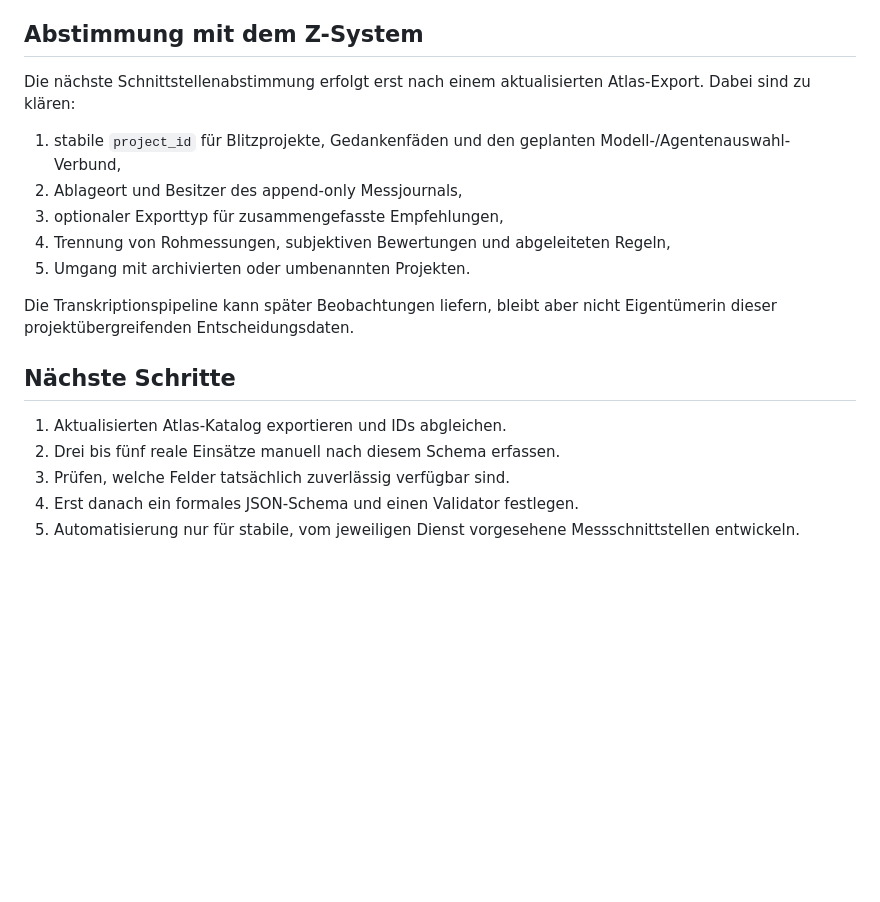
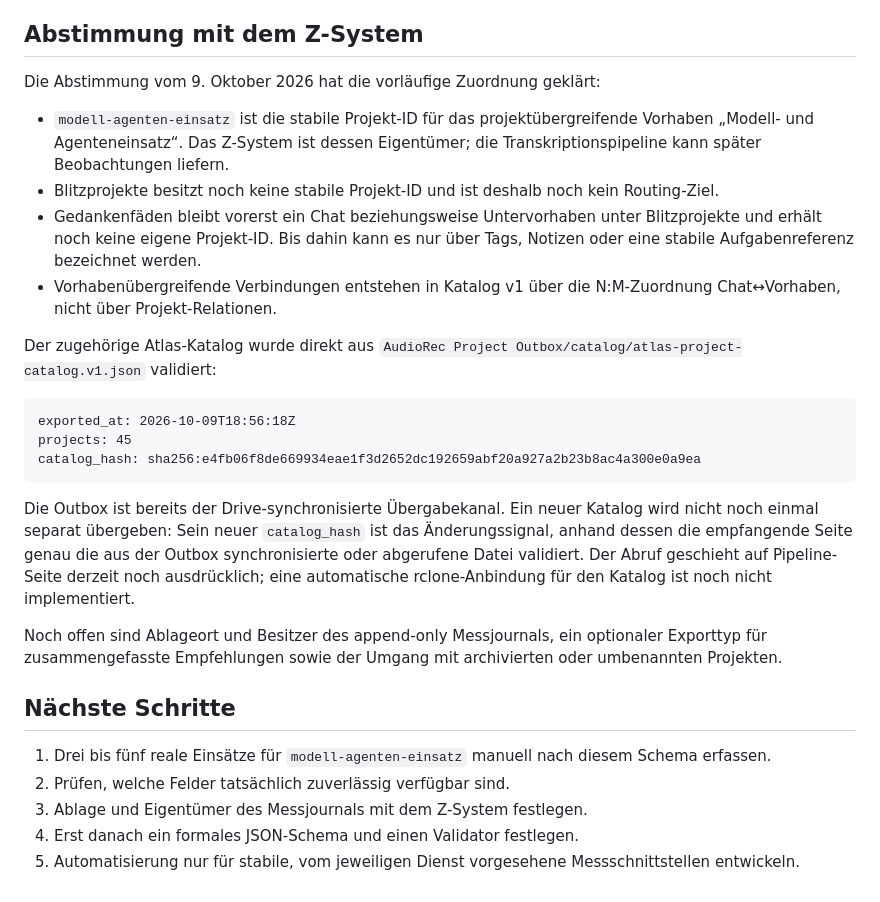
Before and after one commit to ddumdi11/transkription-prototyp, a Markdown page: docs/MODELL_AGENTEN_AUSWAHL_MESSSCHEMA.md, the part around the change. Drawn GitHub-style; blank space fills up the shorter version.

Commit message:
Document verified catalog handoff

````diff
--- a/docs/MODELL_AGENTEN_AUSWAHL_MESSSCHEMA.md
+++ b/docs/MODELL_AGENTEN_AUSWAHL_MESSSCHEMA.md
@@ -255,24 +255,46 @@ bis sie zuverlässig aus der jeweiligen Anwendung abgelesen wurden.
 
 ## Abstimmung mit dem Z-System
 
-Die nächste Schnittstellenabstimmung erfolgt erst nach einem aktualisierten
-Atlas-Export. Dabei sind zu klären:
+Die Abstimmung vom 9. Oktober 2026 hat die vorläufige Zuordnung geklärt:
 
-1. stabile `project_id` für Blitzprojekte, Gedankenfäden und den geplanten
-   Modell-/Agentenauswahl-Verbund,
-2. Ablageort und Besitzer des append-only Messjournals,
-3. optionaler Exporttyp für zusammengefasste Empfehlungen,
-4. Trennung von Rohmessungen, subjektiven Bewertungen und abgeleiteten Regeln,
-5. Umgang mit archivierten oder umbenannten Projekten.
+- `modell-agenten-einsatz` ist die stabile Projekt-ID für das
+  projektübergreifende Vorhaben „Modell- und Agenteneinsatz“. Das Z-System ist
+  dessen Eigentümer; die Transkriptionspipeline kann später Beobachtungen
+  liefern.
+- Blitzprojekte besitzt noch keine stabile Projekt-ID und ist deshalb noch kein
+  Routing-Ziel.
+- Gedankenfäden bleibt vorerst ein Chat beziehungsweise Untervorhaben unter
+  Blitzprojekte und erhält noch keine eigene Projekt-ID. Bis dahin kann es nur
+  über Tags, Notizen oder eine stabile Aufgabenreferenz bezeichnet werden.
+- Vorhabenübergreifende Verbindungen entstehen in Katalog v1 über die
+  N:M-Zuordnung Chat↔Vorhaben, nicht über Projekt-Relationen.
 
-Die Transkriptionspipeline kann später Beobachtungen liefern, bleibt aber nicht
-Eigentümerin dieser projektübergreifenden Entscheidungsdaten.
+Der zugehörige Atlas-Katalog wurde direkt aus
+`AudioRec Project Outbox/catalog/atlas-project-catalog.v1.json` validiert:
+
+```text
+exported_at: 2026-10-09T18:56:18Z
+projects: 45
+catalog_hash: sha256:e4fb06f8de669934eae1f3d2652dc192659abf20a927a2b23b8ac4a300e0a9ea
+```
+
+Die Outbox ist bereits der Drive-synchronisierte Übergabekanal. Ein neuer
+Katalog wird nicht noch einmal separat übergeben: Sein neuer `catalog_hash` ist
+das Änderungssignal, anhand dessen die empfangende Seite genau die aus der
+Outbox synchronisierte oder abgerufene Datei validiert. Der Abruf geschieht auf
+Pipeline-Seite derzeit noch ausdrücklich; eine automatische rclone-Anbindung
+für den Katalog ist noch nicht implementiert.
+
+Noch offen sind Ablageort und Besitzer des append-only Messjournals, ein
+optionaler Exporttyp für zusammengefasste Empfehlungen sowie der Umgang mit
+archivierten oder umbenannten Projekten.
 
 ## Nächste Schritte
 
-1. Aktualisierten Atlas-Katalog exportieren und IDs abgleichen.
-2. Drei bis fünf reale Einsätze manuell nach diesem Schema erfassen.
-3. Prüfen, welche Felder tatsächlich zuverlässig verfügbar sind.
+1. Drei bis fünf reale Einsätze für `modell-agenten-einsatz` manuell nach
+   diesem Schema erfassen.
+2. Prüfen, welche Felder tatsächlich zuverlässig verfügbar sind.
+3. Ablage und Eigentümer des Messjournals mit dem Z-System festlegen.
 4. Erst danach ein formales JSON-Schema und einen Validator festlegen.
 5. Automatisierung nur für stabile, vom jeweiligen Dienst vorgesehene
    Messschnittstellen entwickeln.
````
Also changed, not shown: docs/INBOX_WATCHER.md (+9 -0 lines).
